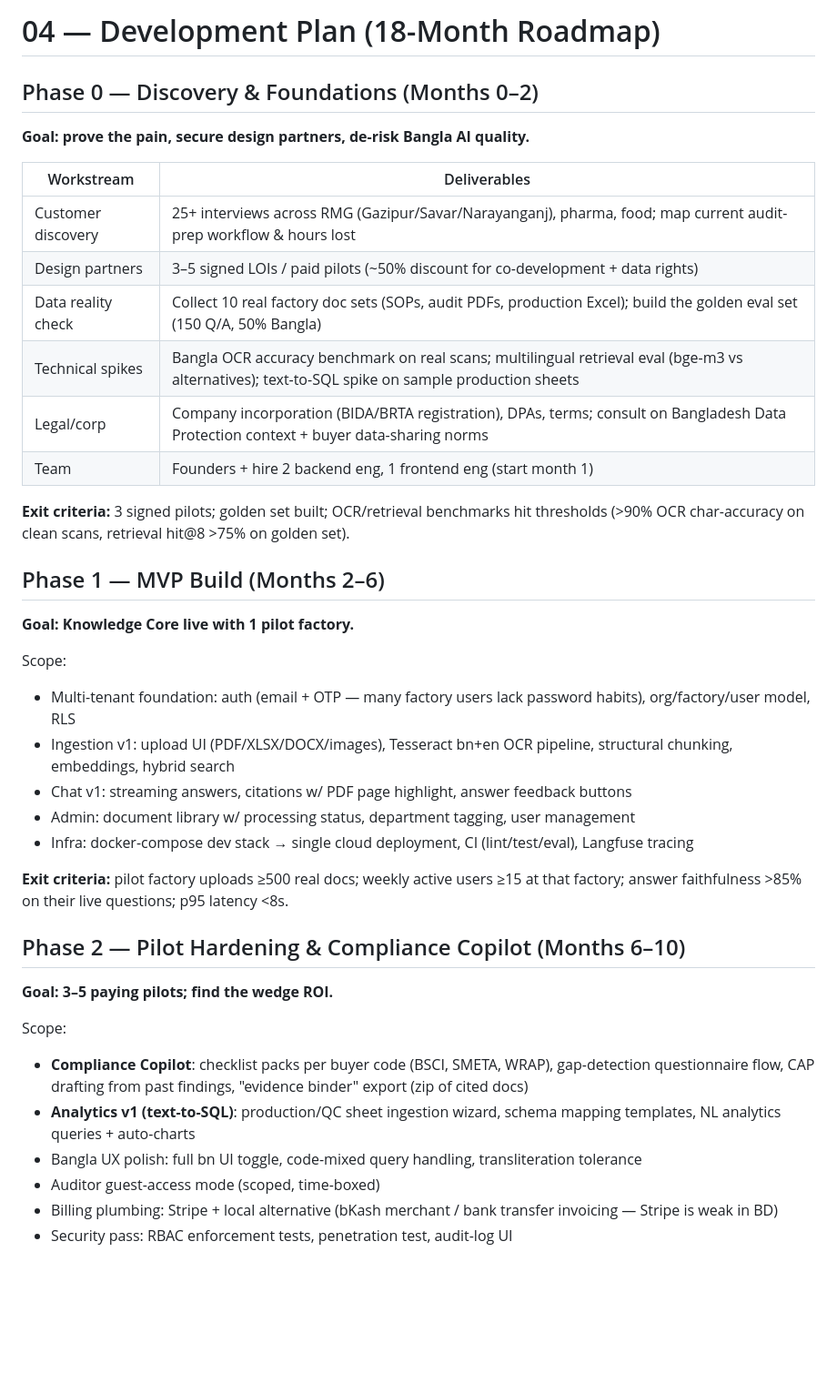
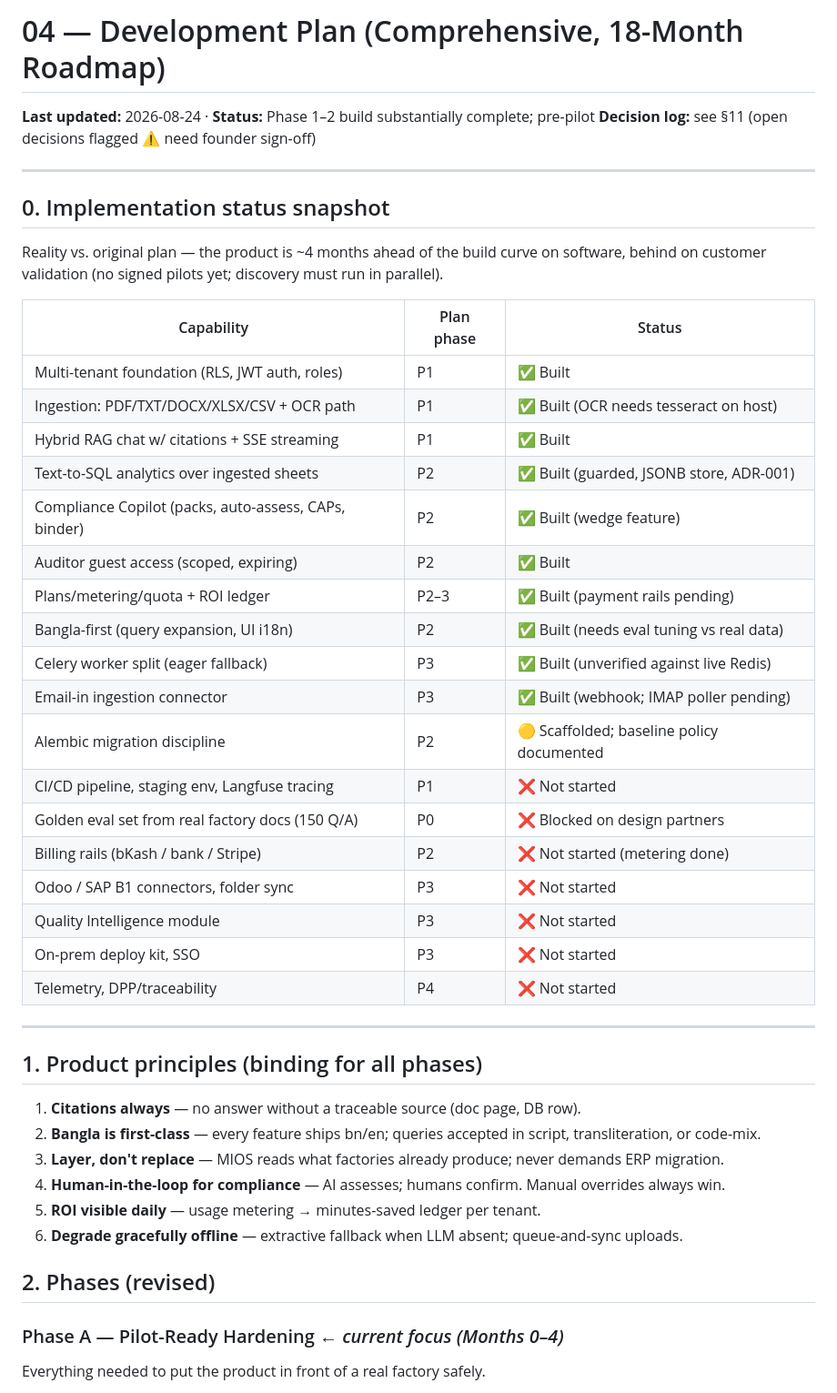
Before and after one commit to mnxtr/M_I_OS, a Markdown page: docs/04-DEVELOPMENT-PLAN.md, the part around one of its changes. Shown at 91% size. Drawn GitHub-style; blank space fills up the shorter version.

```diff
--- a/docs/04-DEVELOPMENT-PLAN.md
+++ b/docs/04-DEVELOPMENT-PLAN.md
@@ -1,42 +1,50 @@
-# 04 — Development Plan (18-Month Roadmap)
+# 04 — Development Plan (Comprehensive, 18-Month Roadmap)
 
-## Phase 0 — Discovery & Foundations (Months 0–2)
+**Last updated:** 2026-08-24 · **Status:** Phase 1–2 build substantially complete; pre-pilot
+**Decision log:** see §11 (open decisions flagged ⚠️ need founder sign-off)
 
-**Goal: prove the pain, secure design partners, de-risk Bangla AI quality.**
+---
 
-| Workstream | Deliverables |
-|---|---|
-| Customer discovery | 25+ interviews across RMG (Gazipur/Savar/Narayanganj), pharma, food; map current audit-prep workflow & hours lost |
-| Design partners | 3–5 signed LOIs / paid pilots (~50% discount for co-development + data rights) |
-| Data reality check | Collect 10 real factory doc sets (SOPs, audit PDFs, production Excel); build the golden eval set (150 Q/A, 50% Bangla) |
-| Technical spikes | Bangla OCR accuracy benchmark on real scans; multilingual retrieval eval (bge-m3 vs alternatives); text-to-SQL spike on sample production sheets |
-| Legal/corp | Company incorporation (BIDA/BRTA registration), DPAs, terms; consult on Bangladesh Data Protection context + buyer data-sharing norms |
-| Team | Founders + hire 2 backend eng, 1 frontend eng (start month 1) |
+## 0. Implementation status snapshot
 
-**Exit criteria:** 3 signed pilots; golden set built; OCR/retrieval benchmarks hit thresholds (>90% OCR char-accuracy on clean scans, retrieval hit@8 >75% on golden set).
+Reality vs. original plan — the product is ~4 months ahead of the build curve on software,
+behind on customer validation (no signed pilots yet; discovery must run in parallel).
 
-## Phase 1 — MVP Build (Months 2–6)
+| Capability | Plan phase | Status |
+|---|---|---|
+| Multi-tenant foundation (RLS, JWT auth, roles) | P1 | ✅ Built |
+| Ingestion: PDF/TXT/DOCX/XLSX/CSV + OCR path | P1 | ✅ Built (OCR needs tesseract on host) |
+| Hybrid RAG chat w/ citations + SSE streaming | P1 | ✅ Built |
+| Text-to-SQL analytics over ingested sheets | P2 | ✅ Built (guarded, JSONB store, ADR-001) |
+| Compliance Copilot (packs, auto-assess, CAPs, binder) | P2 | ✅ Built (wedge feature) |
+| Auditor guest access (scoped, expiring) | P2 | ✅ Built |
+| Plans/metering/quota + ROI ledger | P2–3 | ✅ Built (payment rails pending) |
+| Bangla-first (query expansion, UI i18n) | P2 | ✅ Built (needs eval tuning vs real data) |
+| Celery worker split (eager fallback) | P3 | ✅ Built (unverified against live Redis) |
+| Email-in ingestion connector | P3 | ✅ Built (webhook; IMAP poller pending) |
+| Alembic migration discipline | P2 | 🟡 Scaffolded; baseline policy documented |
+| CI/CD pipeline, staging env, Langfuse tracing | P1 | ❌ Not started |
+| Golden eval set from real factory docs (150 Q/A) | P0 | ❌ Blocked on design partners |
+| Billing rails (bKash / bank / Stripe) | P2 | ❌ Not started (metering done) |
+| Odoo / SAP B1 connectors, folder sync | P3 | ❌ Not started |
+| Quality Intelligence module | P3 | ❌ Not started |
+| On-prem deploy kit, SSO | P3 | ❌ Not started |
+| Telemetry, DPP/traceability | P4 | ❌ Not started |
 
-**Goal: Knowledge Core live with 1 pilot factory.**
+---
 
-Scope:
-- Multi-tenant foundation: auth (email + OTP — many factory users lack password habits), org/factory/user model, RLS
-- Ingestion v1: upload UI (PDF/XLSX/DOCX/images), Tesseract bn+en OCR pipeline, structural chunking, embeddings, hybrid search
-- Chat v1: streaming answers, citations w/ PDF page highlight, answer feedback buttons
-- Admin: document library w/ processing status, department tagging, user management
-- Infra: docker-compose dev stack → single cloud deployment, CI (lint/test/eval), Langfuse tracing
+## 1. Product principles (binding for all phases)
 
-**Exit criteria:** pilot factory uploads ≥500 real docs; weekly active users ≥15 at that factory; answer faithfulness >85% on their live questions; p95 latency <8s.
+1. **Citations always** — no answer without a traceable source (doc page, DB row).
+2. **Bangla is first-class** — every feature ships bn/en; queries accepted in script, transliteration, or code-mix.
+3. **Layer, don't replace** — MIOS reads what factories already produce; never demands ERP migration.
+4. **Human-in-the-loop for compliance** — AI assesses; humans confirm. Manual overrides always win.
+5. **ROI visible daily** — usage metering → minutes-saved ledger per tenant.
+6. **Degrade gracefully offline** — extractive fallback when LLM absent; queue-and-sync uploads.
 
-## Phase 2 — Pilot Hardening & Compliance Copilot (Months 6–10)
+## 2. Phases (revised)
 
-**Goal: 3–5 paying pilots; find the wedge ROI.**
+### Phase A — Pilot-Ready Hardening ← *current focus (Months 0–4)*
 
-Scope:
-- **Compliance Copilot**: checklist packs per buyer code (BSCI, SMETA, WRAP), gap-detection questionnaire flow, CAP drafting from past findings, "evidence binder" export (zip of cited docs)
-- **Analytics v1 (text-to-SQL)**: production/QC sheet ingestion wizard, schema mapping templates, NL analytics queries + auto-charts
-- Bangla UX polish: full bn UI toggle, code-mixed query handling, transliteration tolerance
-- Auditor guest-access mode (scoped, time-boxed)
-- Billing plumbing: Stripe + local alternative (bKash merchant / bank transfer invoicing — Stripe is weak in BD)
-- Security pass: RBAC enforcement tests, penetration test, audit-log UI
+Everything needed to put the product in front of a real factory safely.
 
```
Also changed, not shown: other parts of docs/04-DEVELOPMENT-PLAN.md (+127 -52 lines).
